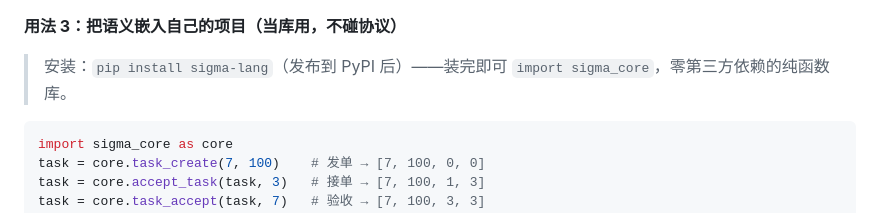
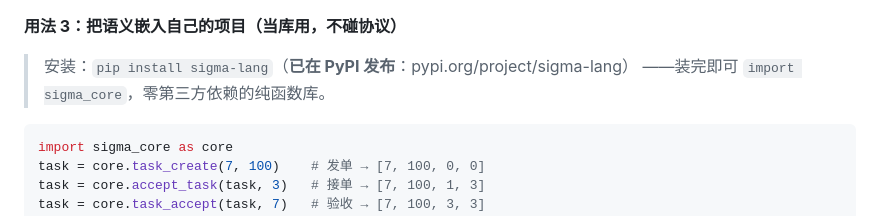
Before and after one commit to vicTop-cw/sigma-lang, a Markdown page: README.md, the part around one of its changes. Drawn GitHub-style.

````diff
--- a/README.md
+++ b/README.md
@@ -96,8 +96,8 @@ python3 impl/python/sigma_app.py --launch
 
 **用法 3：把语义嵌入自己的项目（当库用，不碰协议）**
 
-> 安装：`pip install sigma-lang`（发布到 PyPI 后）——装完即可
-> `import sigma_core`，零第三方依赖的纯函数库。
+> 安装：`pip install sigma-lang`（**已在 PyPI 发布**：pypi.org/project/sigma-lang）
+> ——装完即可 `import sigma_core`，零第三方依赖的纯函数库。
 
 ```python
 import sigma_core as core
````
Also changed, not shown: other parts of README.md (+1 -1 lines), AUTOPILOT.md (+9 -0 lines), MASTER_PLAN.md (+7 -1 lines).
